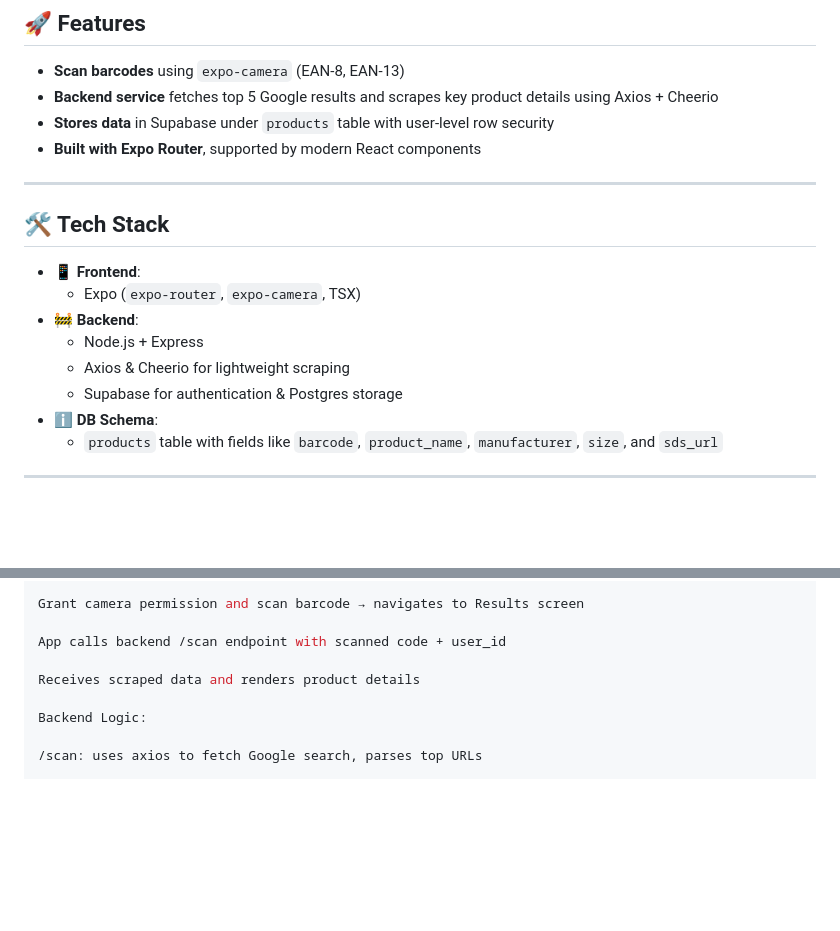
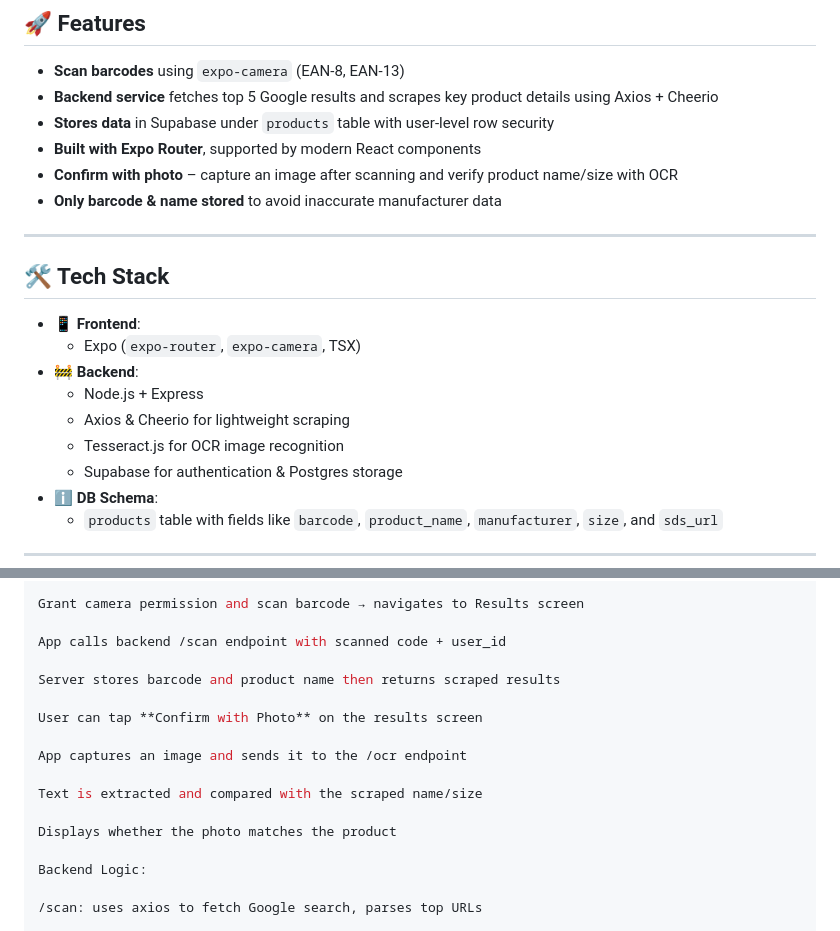
Before and after one commit to Maidenfan78/ChemFetchScanner, a Markdown page: README.md, 2 parts joined by grey strips. GitHub-like rendering; blank space fills up the shorter version.

Commit message:
Update README with photo confirmation details

```diff
--- a/README.md
+++ b/README.md
@@ -10,6 +10,8 @@ A cross-platform Expo app to scan EAN‑8/EAN‑13 barcodes, fetch product info
 - **Backend service** fetches top 5 Google results and scrapes key product details using Axios + Cheerio
 - **Stores data** in Supabase under `products` table with user-level row security
 - **Built with Expo Router**, supported by modern React components
+- **Confirm with photo** – capture an image after scanning and verify product name/size with OCR
+- **Only barcode & name stored** to avoid inaccurate manufacturer data
 
 ---
 
@@ -20,6 +22,7 @@ A cross-platform Expo app to scan EAN‑8/EAN‑13 barcodes, fetch product info
 - **🚧 Backend**:
   - Node.js + Express
   - Axios & Cheerio for lightweight scraping
+  - Tesseract.js for OCR image recognition
   - Supabase for authentication & Postgres storage
 - **ℹ️ DB Schema**:
   - `products` table with fields like `barcode`, `product_name`, `manufacturer`, `size`, and `sds_url`
@@ -71,7 +74,15 @@ Grant camera permission and scan barcode → navigates to Results screen
 
 App calls backend /scan endpoint with scanned code + user_id
 
-Receives scraped data and renders product details
+Server stores barcode and product name then returns scraped results
+
+User can tap **Confirm with Photo** on the results screen
+
+App captures an image and sends it to the /ocr endpoint
+
+Text is extracted and compared with the scraped name/size
+
+Displays whether the photo matches the product
 
 Backend Logic:
 
```
